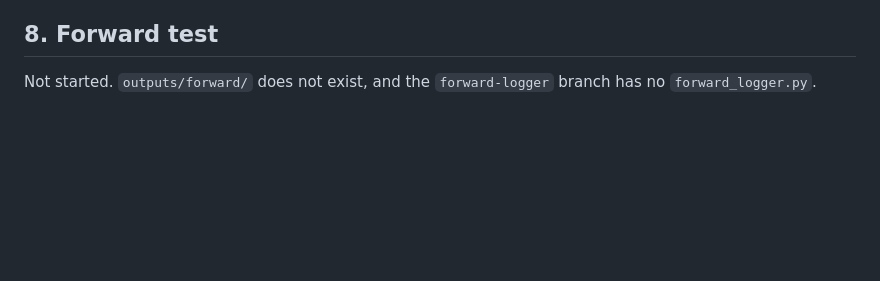
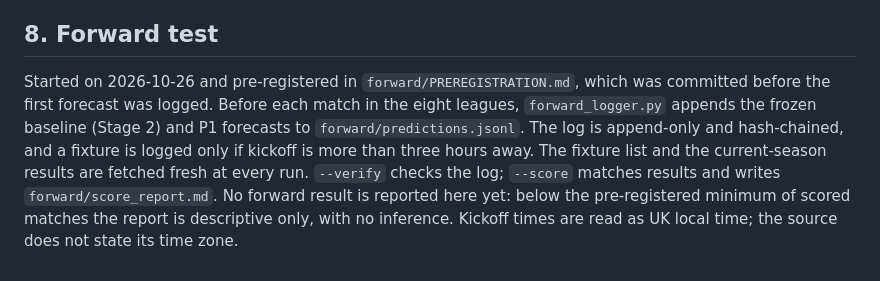
Before and after one commit to shashank69420/Self-Correcting-Agents-for-Football-Match-Predictions, a Markdown page: results/FINDINGS.md, the part around the change. Drawn GitHub-style; blank space fills up the shorter version.

```diff
--- a/results/FINDINGS.md
+++ b/results/FINDINGS.md
@@ -118,4 +118,10 @@ upper bound on the mean log-loss difference (P1 minus Stage 2) over all 3,829 TE
   DECISIONS.md.
 
 ## 8. Forward test
-Not started. `outputs/forward/` does not exist, and the `forward-logger` branch has no `forward_logger.py`.
+Started on 2026-10-26 and pre-registered in `forward/PREREGISTRATION.md`, which was committed before the first
+forecast was logged. Before each match in the eight leagues, `forward_logger.py` appends the frozen baseline (Stage 2)
+and P1 forecasts to `forward/predictions.jsonl`. The log is append-only and hash-chained, and a fixture is logged only
+if kickoff is more than three hours away. The fixture list and the current-season results are fetched fresh at every
+run. `--verify` checks the log; `--score` matches results and writes `forward/score_report.md`. No forward result is
+reported here yet: below the pre-registered minimum of scored matches the report is descriptive only, with no
+inference. Kickoff times are read as UK local time; the source does not state its time zone.
```
Also changed, not shown: CLAUDE.md (+11 -0 lines), DECISIONS.md (+6 -0 lines).
